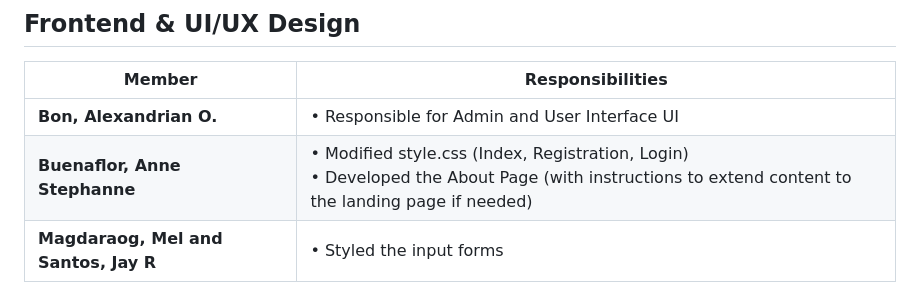
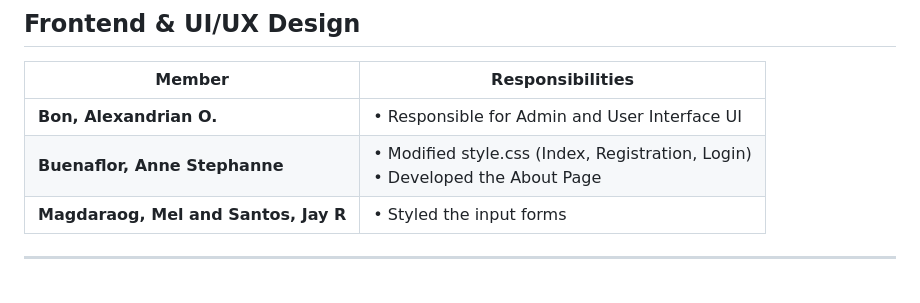
Before and after one commit to alix-8/G4-WAD_RWD-FinalProj, a Markdown page: README.md, the part around the change. GitHub-like rendering.

Commit message:
Update responsibilities for Anne Stephanne Buenaflor
Removed instructions for extending content to the landing page from the About Page responsibilities.

```diff
--- a/README.md
+++ b/README.md
@@ -30,7 +30,7 @@ A PHP + SQLite web application where students or staff can post items they lost
 | Member | Responsibilities |
 |--------|------------------|
 | **Bon, Alexandrian O.** | • Responsible for Admin and User Interface UI |
-| **Buenaflor, Anne Stephanne** | • Modified style.css (Index, Registration, Login)<br>• Developed the About Page (with instructions to extend content to the landing page if needed) |
+| **Buenaflor, Anne Stephanne** | • Modified style.css (Index, Registration, Login)<br>• Developed the About Page |
 | **Magdaraog, Mel and Santos, Jay R** | • Styled the input forms |
 
 
```
